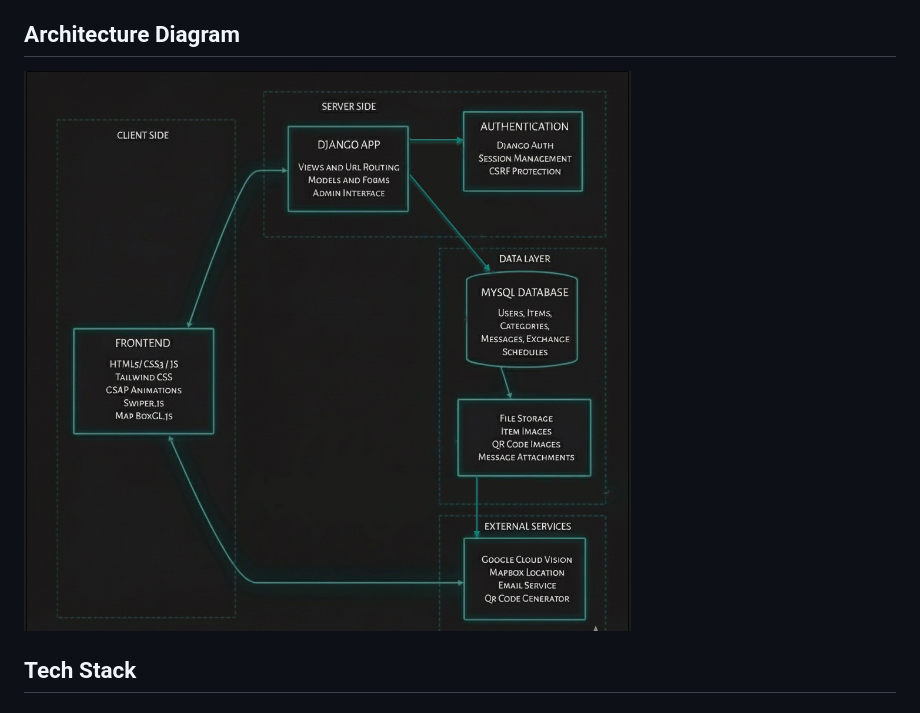
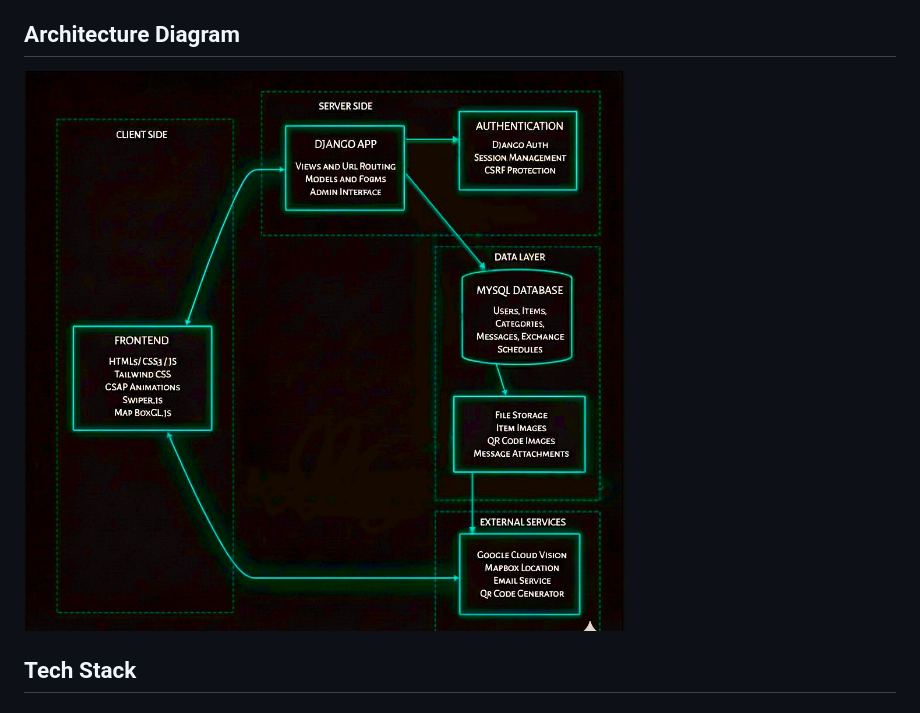
Before and after one commit to srishhhhx/waste-not, a Markdown page: README.md, the part around the change. GitHub-like rendering; pictures changed too: wastenot_backend/assets/IMG_1500.JPG (added).

```diff
--- a/README.md
+++ b/README.md
@@ -51,7 +51,7 @@ WasteNot is a full-stack web application that facilitates community-based item s
 
 ## Architecture Diagram
 
-![Archdiag](./wastenot_backend/assets/IMG_1499.JPG)
+![Archdiag](./wastenot_backend/assets/IMG_1500.JPG)
 
 
 ## Tech Stack
```
